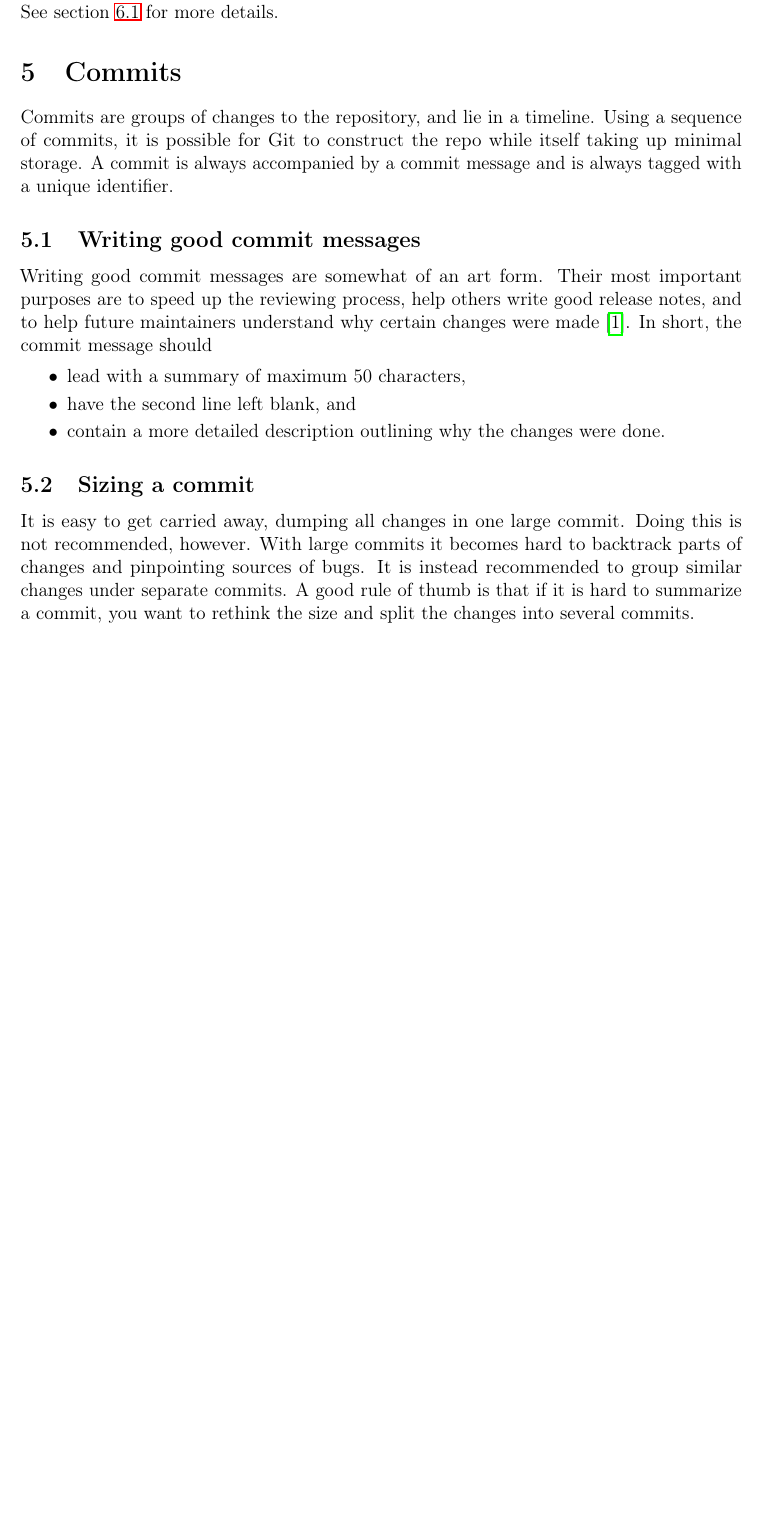
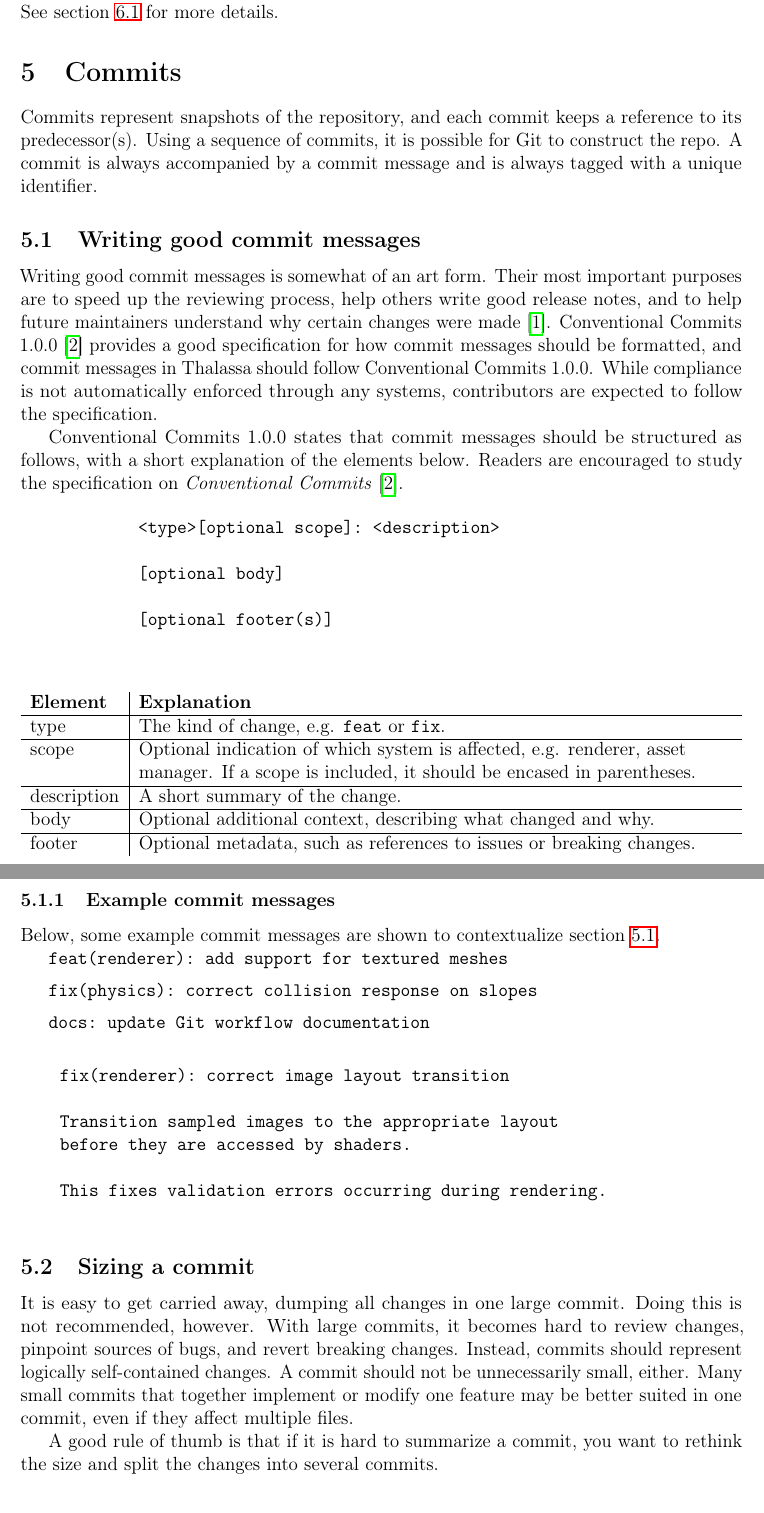
Before and after one commit to HolmstromL/git-for-dummies, a LaTeX document (main.tex, which reads preamble.tex): part of page 5 of 6 before the commit and two parts of pages 5 and 6 of 7 after it, the two joined at a grey line, cut so that both start at the same text, the shorter picture padded with empty space. Compiled offline with pdfLaTeX.

Commit message:
update(Commits): Updated section on commits.
The section now covers Conventional Commits 1.0.0, and some wording in subsections has been updated.

```diff
--- a/main.tex
+++ b/main.tex
@@ -187,20 +187,58 @@
 
 \section{Commits}
 \label{sec:commits}
-    Commits are groups of changes to the repository, and lie in a timeline. Using a sequence of commits, it is possible for Git to construct the repo while itself taking up minimal storage. A commit is always accompanied by a commit message and is always tagged with a unique identifier.
+    Commits represent snapshots of the repository, and each commit keeps a reference to its predecessor(s). Using a sequence of commits, it is possible for Git to construct the repo. A commit is always accompanied by a commit message and is always tagged with a unique identifier.
 
     \subsection{Writing good commit messages}
     \label{subsec:commit_messages}
-        Writing good commit messages are somewhat of an art form. Their most important purposes are to speed up the reviewing process, help others write good release notes, and to help future maintainers understand why certain changes were made \cite{hogberg_writing_2023}. In short, the commit message should
-        \begin{itemize}
-            \item lead with a summary of maximum 50 characters,
-            \item have the second line left blank, and
-            \item contain a more detailed description outlining why the changes were done.
-        \end{itemize}
+        Writing good commit messages is somewhat of an art form. Their most important purposes are to speed up the reviewing process, help others write good release notes, and to help future maintainers understand why certain changes were made \cite{hogberg_writing_2023}. Conventional Commits 1.0.0 \cite{noauthor_conventional_nodate} provides a good specification for how commit messages should be formatted, and commit messages in Thalassa should follow Conventional Commits 1.0.0. While compliance is not automatically enforced through any systems, contributors are expected to follow the specification.
+
+        Conventional Commits 1.0.0 states that commit messages should be structured as follows, with a short explanation of the elements below. Readers are encouraged to study the specification on \textcite{noauthor_conventional_nodate}.
+
+        \begin{verbatim}
+            <type>[optional scope]: <description>
+
+            [optional body]
+
+            [optional footer(s)]
+        \end{verbatim}
+
+        % Please add the following required packages to your document preamble:
+        \begin{table}[H]
+        \centering
+        \begin{tabularx}{\linewidth}{l|>{\raggedright\arraybackslash}X}
+        \textbf{Element} & \textbf{Explanation}                                                                                                                         \\ \hline
+        type             & The kind of change, e.g. \verb|feat| or \verb|fix|.                                                                                          \\ \hline
+        scope            & Optional indication of which system is affected, e.g. renderer, asset manager.  If a scope is included, it should be encased in parentheses. \\ \hline
+        description      & A short summary of the change.                                                                                                               \\ \hline
+        body             & Optional additional context, describing what changed and why.                                                                                \\ \hline
+        footer           & Optional metadata, such as references to issues or breaking changes.
+        \end{tabularx}
+        \end{table}
+
+        \subsubsection{Example commit messages}
+            Below, some example commit messages are shown to contextualize section \ref{subsec:commit_messages}.
+
+            \verb|feat(renderer): add support for textured meshes| \vspace{2mm}
+
+            \verb|fix(physics): correct collision response on slopes| \vspace{2mm}
+
+            \verb|docs: update Git workflow documentation| \vspace{2mm}
+
+            \begin{verbatim}
+    fix(renderer): correct image layout transition
+
+    Transition sampled images to the appropriate layout
+    before they are accessed by shaders.
+
+    This fixes validation errors occurring during rendering.
+            \end{verbatim}
 
     \subsection{Sizing a commit}
     \label{subsec:commit_sizes}
-        It is easy to get carried away, dumping all changes in one large commit. Doing this is not recommended, however. With large commits it becomes hard to backtrack parts of changes and pinpointing sources of bugs. It is instead recommended to group similar changes under separate commits. A good rule of thumb is that if it is hard to summarize a commit, you want to rethink the size and split the changes into several commits.
+        It is easy to get carried away, dumping all changes in one large commit. Doing this is not recommended, however. With large commits, it becomes hard to review changes, pinpoint sources of bugs, and revert breaking changes. Instead, commits should represent logically self-contained changes. A commit should not be unnecessarily small, either. Many small commits that together implement or modify one feature may be better suited in one commit, even if they affect multiple files.
+
+        A good rule of thumb is that if it is hard to summarize a commit, you want to rethink the size and split the changes into several commits.
 
 \section{Branch management}
 \label{sec:branch_management}
--- a/preamble.tex
+++ b/preamble.tex
@@ -29,3 +29,5 @@
 }
 
 \newcommand{\terminalfont}[1]{{\fontfamily{qcr}\selectfont #1}}
+\usepackage{float}
+\usepackage{tabularx}
```
